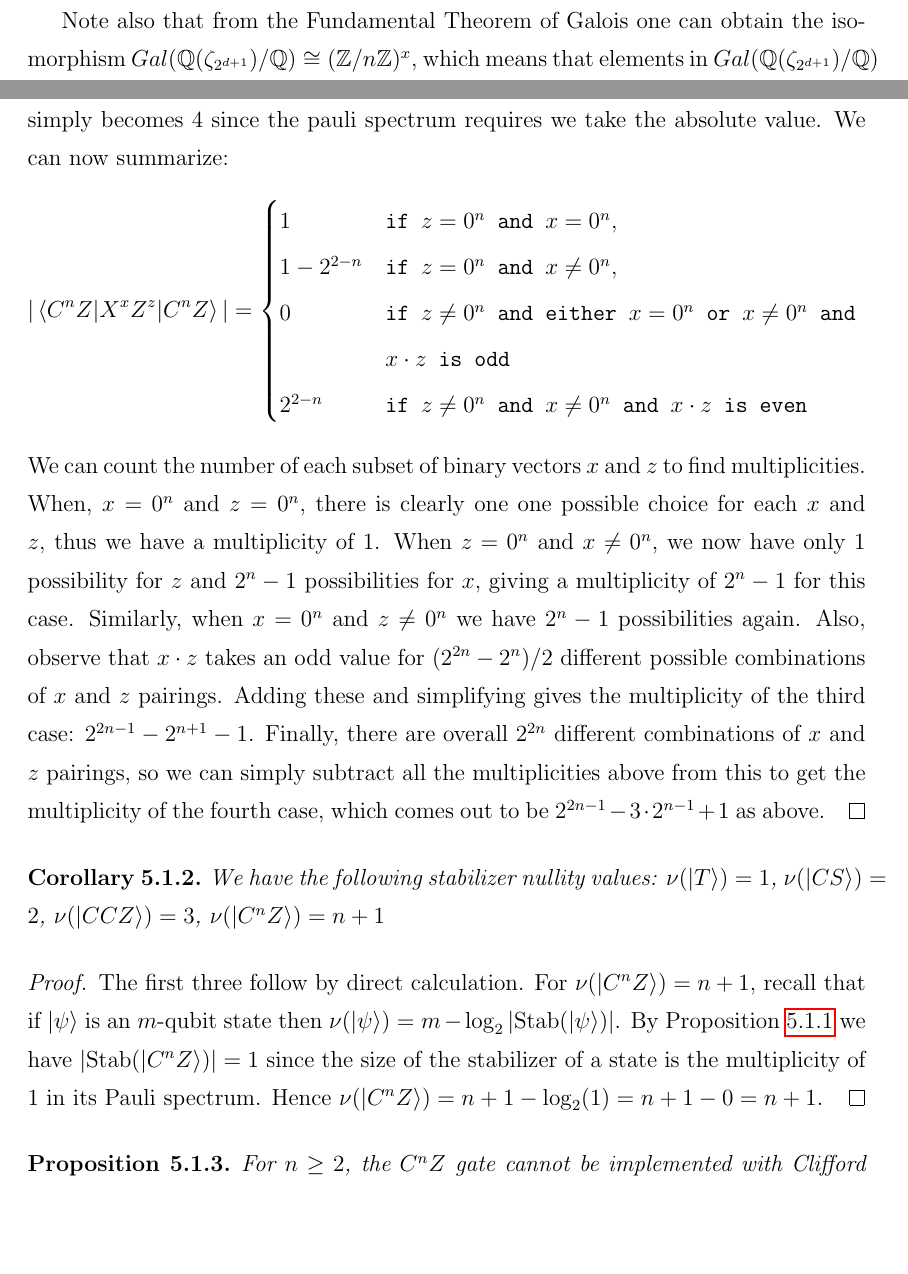
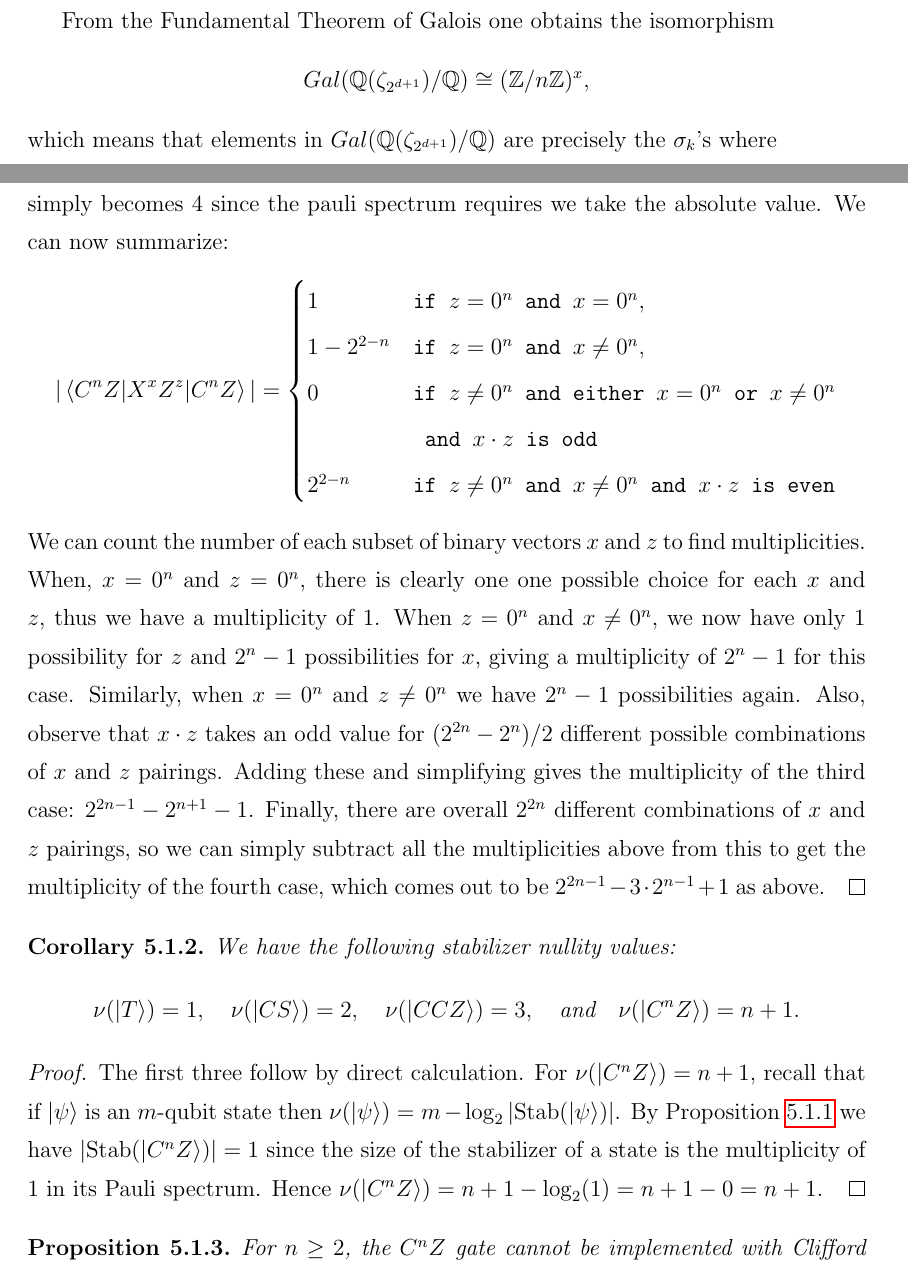
Before and after one commit to RavinderRai/qiso, a LaTeX thesis (thesis/thesis.tex): two parts of pages 38 and 49 of 59 before the commit and two parts of pages 38 and 50 of 60 after it, joined at a grey line, cut so that both start at the same text, the shorter picture padded with empty space. Compiled offline with pdfLaTeX; a LaTeX package or settings file that is missing is left out.

Commit message:
Fix latex warnings.

```diff
--- a/thesis/thesis.tex
+++ b/thesis/thesis.tex
@@ -1136,7 +1140,15 @@ Additivity comes directly from the definition of $\sigma_k$, so we focus on mult
 
 
 
-Note also that from the Fundamental Theorem of Galois one can obtain the isomorphism $Gal(\mathbb{Q}(\zeta_{2^{d+1}})/\mathbb{Q}) \cong (\mathbb{Z}/n\mathbb{Z})^x$, which means that elements in $Gal(\mathbb{Q}(\zeta_{2^{d+1}})/\mathbb{Q})$ are precisely the $\sigma_k$'s where $gcd(k, 2^{d+1}) = 1$. Thus $k$ takes only odd values, so that:
+From the Fundamental Theorem of Galois one obtains the isomorphism
+\[
+Gal(\mathbb{Q}(\zeta_{2^{d+1}})/\mathbb{Q}) \cong (\mathbb{Z}/n\mathbb{Z})^x,
+\]
+which means that elements in $Gal(\mathbb{Q}(\zeta_{2^{d+1}})/\mathbb{Q})$ are precisely the $\sigma_k$'s where
+\[
+gcd(k, 2^{d+1}) = 1.
+\]
+Thus $k$ takes only odd values, so that:
 
 \begin{equation}
 N_d(\alpha) = \prod_{k-odd} \sigma_k (\alpha) = \prod_{k=0}^{2^d - 1} \sigma_{2k+1} (\alpha)
@@ -1673,8 +1685,8 @@ and if $x \cdot z$ is even, then we have $-2(-1)^{z \cdot 1^n} - 2(-1)^{z \cdot
 |\braket{C^n Z|X^xZ^z|C^n Z}| = \begin{cases}
 1 & \texttt{if } z = 0^n \texttt{ and } x = 0^n, \\
 1 - 2^{2-n} & \texttt{if } z = 0^n \texttt{ and } x \neq 0^n, \\
-0 & \texttt{if } z \neq 0^n \texttt{ and either } x = 0^n \texttt{ or } x \neq 0^n \texttt{ and } \\
-& x \cdot z \texttt{ is odd} \\
+0 & \texttt{if } z \neq 0^n \texttt{ and either } x = 0^n \texttt{ or } x \neq 0^n \\
+& \texttt{ and }x \cdot z \texttt{ is odd} \\
 2^{2-n} & \texttt{if } z \neq 0^n \texttt{ and } x \neq 0^n
  \texttt{ and } x \cdot z \texttt{ is even}
 \end{cases}
@@ -1684,7 +1696,10 @@ We can count the number of each subset of binary vectors $x$ and $z$ to find mul
 
 \begin{corollary}
 \label{nu values}
-We have the following stabilizer nullity values: $\nu (\ket{T}) = 1$, $\nu (\ket{CS}) = 2$, $\nu (\ket{CCZ}) = 3$, $\nu (\ket{C^n Z}) = n+1$
+We have the following stabilizer nullity values:
+\[
+\nu (\ket{T}) = 1, \quad \nu (\ket{CS}) = 2, \quad \nu (\ket{CCZ}) = 3, \quad \mbox{and} \quad \nu (\ket{C^n Z}) = n+1.
+\]
 \end{corollary}
 \begin{proof}
 
```
Also changed, not shown: thesis/thesis.tex (10 more changed lines).
